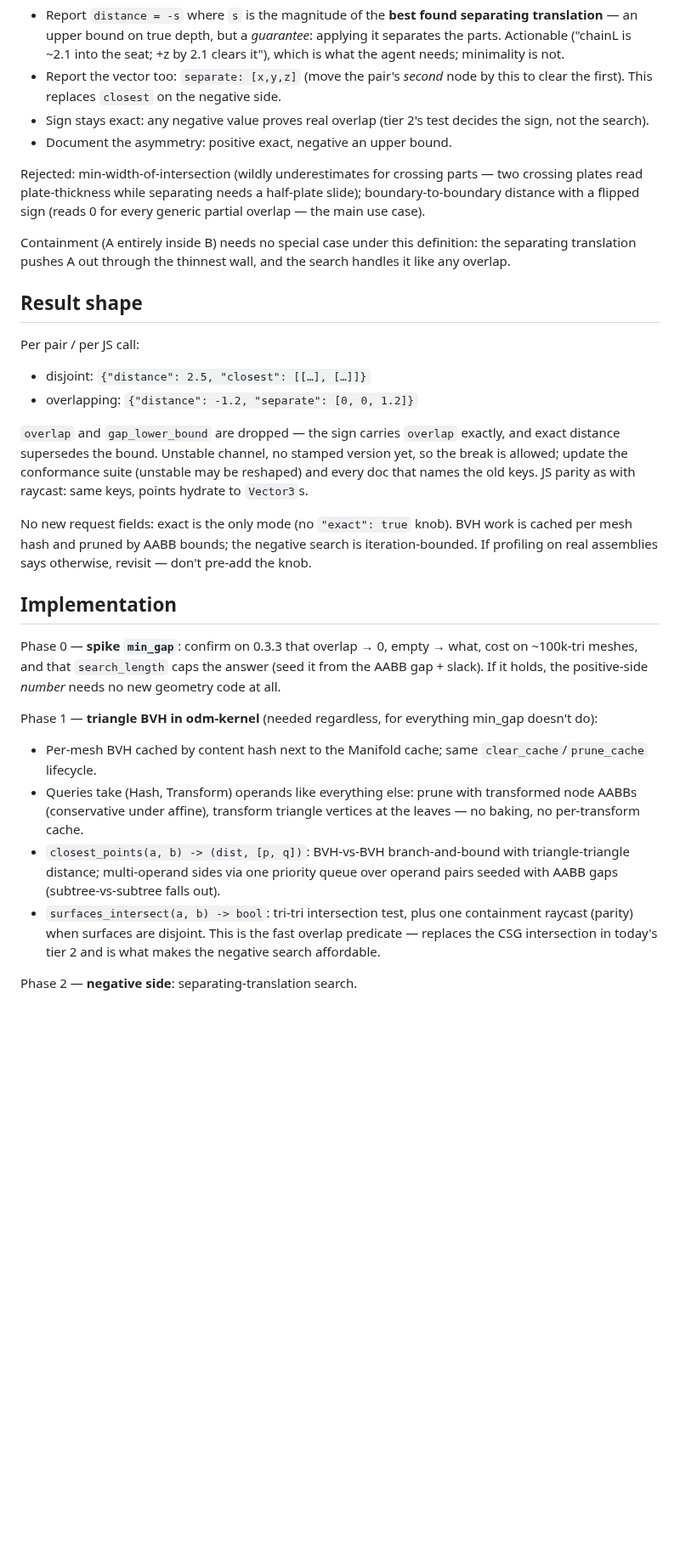
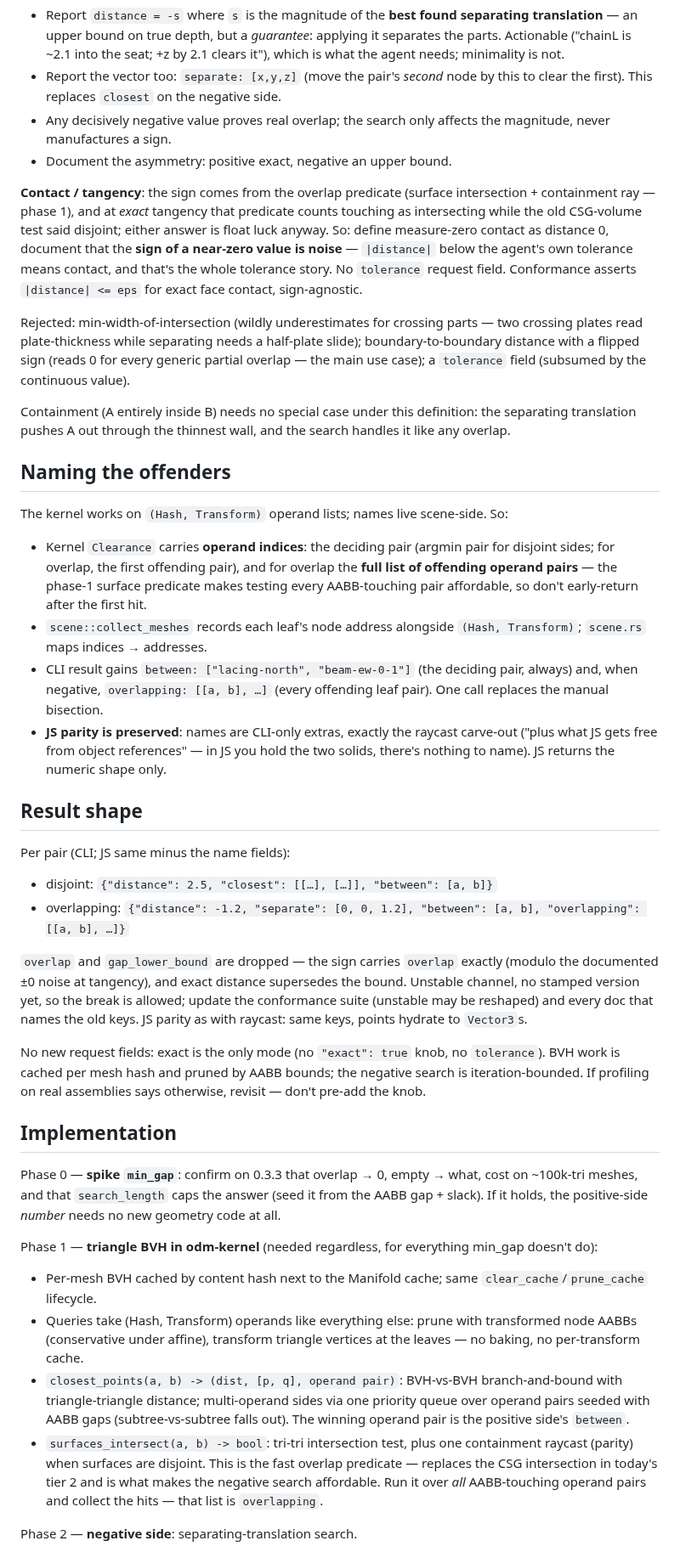
Before and after one commit to wmww/odm, a Markdown page: plans/signed-distance.md, the part around one of its changes. Shown at 85% size. Rendered like a GitHub page; blank space fills up the shorter version.

```diff
--- a/plans/signed-distance.md
+++ b/plans/signed-distance.md
@@ -33,36 +58,69 @@ non-convex polyhedra; no kernel help). Honest-per-tier proposal:
 - Report the vector too: `separate: [x,y,z]` (move the pair's *second*
   node by this to clear the first). This replaces `closest` on the
   negative side.
-- Sign stays exact: any negative value proves real overlap (tier 2's
-  test decides the sign, not the search).
+- Any decisively negative value proves real overlap; the search only
+  affects the magnitude, never manufactures a sign.
 - Document the asymmetry: positive exact, negative an upper bound.
+
+**Contact / tangency**: the sign comes from the overlap predicate
+(surface intersection + containment ray — phase 1), and at *exact*
+tangency that predicate counts touching as intersecting while the old
+CSG-volume test said disjoint; either answer is float luck anyway. So:
+define measure-zero contact as distance 0, document that the **sign of a
+near-zero value is noise** — `|distance|` below the agent's own
+tolerance means contact, and that's the whole tolerance story. No
+`tolerance` request field. Conformance asserts `|distance| <= eps` for
+exact face contact, sign-agnostic.
 
 Rejected: min-width-of-intersection (wildly underestimates for crossing
 parts — two crossing plates read plate-thickness while separating needs a
 half-plate slide); boundary-to-boundary distance with a flipped sign
-(reads 0 for every generic partial overlap — the main use case).
+(reads 0 for every generic partial overlap — the main use case); a
+`tolerance` field (subsumed by the continuous value).
 
 Containment (A entirely inside B) needs no special case under this
 definition: the separating translation pushes A out through the thinnest
 wall, and the search handles it like any overlap.
 
+## Naming the offenders
+
+The kernel works on `(Hash, Transform)` operand lists; names live
+scene-side. So:
+
+- Kernel `Clearance` carries **operand indices**: the deciding pair
+  (argmin pair for disjoint sides; for overlap, the first offending
+  pair), and for overlap the **full list of offending operand pairs** —
+  the phase-1 surface predicate makes testing every AABB-touching pair
+  affordable, so don't early-return after the first hit.
+- `scene::collect_meshes` records each leaf's node address alongside
+  `(Hash, Transform)`; `scene.rs` maps indices → addresses.
+- CLI result gains `between: ["lacing-north", "beam-ew-0-1"]` (the
+  deciding pair, always) and, when negative, `overlapping: [[a, b], …]`
+  (every offending leaf pair). One call replaces the manual bisection.
+- **JS parity is preserved**: names are CLI-only extras, exactly the
+  raycast carve-out ("plus what JS gets free from object references" —
+  in JS you hold the two solids, there's nothing to name). JS returns
+  the numeric shape only.
+
 ## Result shape
 
-Per pair / per JS call:
+Per pair (CLI; JS same minus the name fields):
 
-- disjoint: `{"distance": 2.5, "closest": [[…], […]]}`
-- overlapping: `{"distance": -1.2, "separate": [0, 0, 1.2]}`
+- disjoint: `{"distance": 2.5, "closest": [[…], […]], "between": [a, b]}`
+- overlapping: `{"distance": -1.2, "separate": [0, 0, 1.2],
+  "between": [a, b], "overlapping": [[a, b], …]}`
 
 `overlap` and `gap_lower_bound` are dropped — the sign carries `overlap`
-exactly, and exact distance supersedes the bound. Unstable channel, no
-stamped version yet, so the break is allowed; update the conformance
-suite (unstable may be reshaped) and every doc that names the old keys.
-JS parity as with raycast: same keys, points hydrate to `Vector3`s.
+exactly (modulo the documented ±0 noise at tangency), and exact distance
+supersedes the bound. Unstable channel, no stamped version yet, so the
+break is allowed; update the conformance suite (unstable may be reshaped)
+and every doc that names the old keys. JS parity as with raycast: same
+keys, points hydrate to `Vector3`s.
 
-No new request fields: exact is the only mode (no `"exact": true` knob).
-BVH work is cached per mesh hash and pruned by AABB bounds; the negative
-search is iteration-bounded. If profiling on real assemblies says
-otherwise, revisit — don't pre-add the knob.
+No new request fields: exact is the only mode (no `"exact": true` knob,
+no `tolerance`). BVH work is cached per mesh hash and pruned by AABB
+bounds; the negative search is iteration-bounded. If profiling on real
+assemblies says otherwise, revisit — don't pre-add the knob.
 
 ## Implementation
 
@@ -79,14 +137,17 @@ everything min_gap doesn't do):
 - Queries take (Hash, Transform) operands like everything else: prune
   with transformed node AABBs (conservative under affine), transform
   triangle vertices at the leaves — no baking, no per-transform cache.
-- `closest_points(a, b) -> (dist, [p, q])`: BVH-vs-BVH branch-and-bound
-  with triangle-triangle distance; multi-operand sides via one priority
-  queue over operand pairs seeded with AABB gaps (subtree-vs-subtree
-  falls out).
+- `closest_points(a, b) -> (dist, [p, q], operand pair)`: BVH-vs-BVH
+  branch-and-bound with triangle-triangle distance; multi-operand sides
+  via one priority queue over operand pairs seeded with AABB gaps
+  (subtree-vs-subtree falls out). The winning operand pair is the
+  positive side's `between`.
 - `surfaces_intersect(a, b) -> bool`: tri-tri intersection test, plus
   one containment raycast (parity) when surfaces are disjoint. This is
   the fast overlap predicate — replaces the CSG intersection in today's
-  tier 2 and is what makes the negative search affordable.
+  tier 2 and is what makes the negative search affordable. Run it over
+  *all* AABB-touching operand pairs and collect the hits — that list is
+  `overlapping`.
 
 Phase 2 — **negative side**: separating-translation search.
 
```
Also changed, not shown: other parts of plans/signed-distance.md (+40 -7 lines), issues/clearance-query-gaps.md (deleted, +0 -30 lines), plans/README.md (+5 -2 lines).
